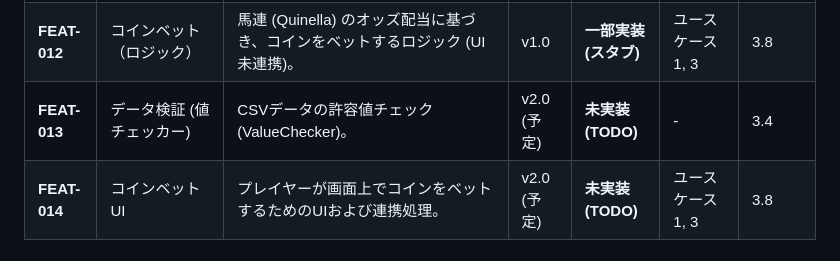
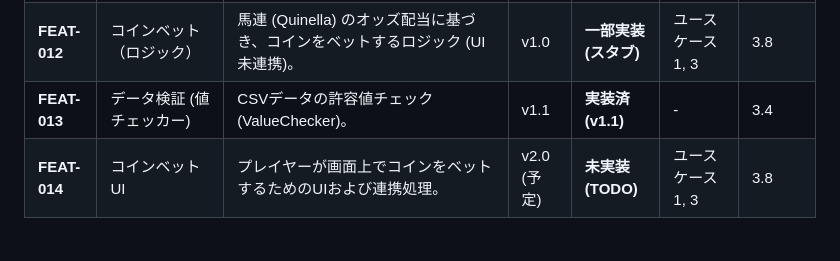
Before and after one commit to rokujyouhitoma/horse-racing-game-js, a Markdown page: docs/REQ-02-feature_list.md, the part around the change. Rendered like a GitHub page.

Commit message:
docs: FEAT-013 (ValueChecker) の実装ステータスを実装済みに更新

```diff
--- a/docs/REQ-02-feature_list.md
+++ b/docs/REQ-02-feature_list.md
@@ -20,5 +20,5 @@
 | **FEAT-010** | 一手戻す (Undo/Redo) | コマンドパターンによるカード効果の巻き戻し（Undo）機能。 | v1.0 | **実装済 (v1.0)** | ユースケース4 | 3.7 |
 | **FEAT-011** | デバッグオートプレイ | 山札から自動でカードを引き、プレイし続けるシミュレーション・デバッグ機能。 | v1.0 | **実装済 (v1.0)** | ユースケース5 | 3.7 |
 | **FEAT-012** | コインベット（ロジック） | 馬連 (Quinella) のオッズ配当に基づき、コインをベットするロジック (UI未連携)。 | v1.0 | **一部実装 (スタブ)**| ユースケース1, 3 | 3.8 |
-| **FEAT-013** | データ検証 (値チェッカー) | CSVデータの許容値チェック (ValueChecker)。 | v2.0 (予定) | **未実装 (TODO)** | - | 3.4 |
+| **FEAT-013** | データ検証 (値チェッカー) | CSVデータの許容値チェック (ValueChecker)。 | v1.1 | **実装済 (v1.1)** | - | 3.4 |
 | **FEAT-014** | コインベットUI | プレイヤーが画面上でコインをベットするためのUIおよび連携処理。 | v2.0 (予定) | **未実装 (TODO)** | ユースケース1, 3 | 3.8 |
```
